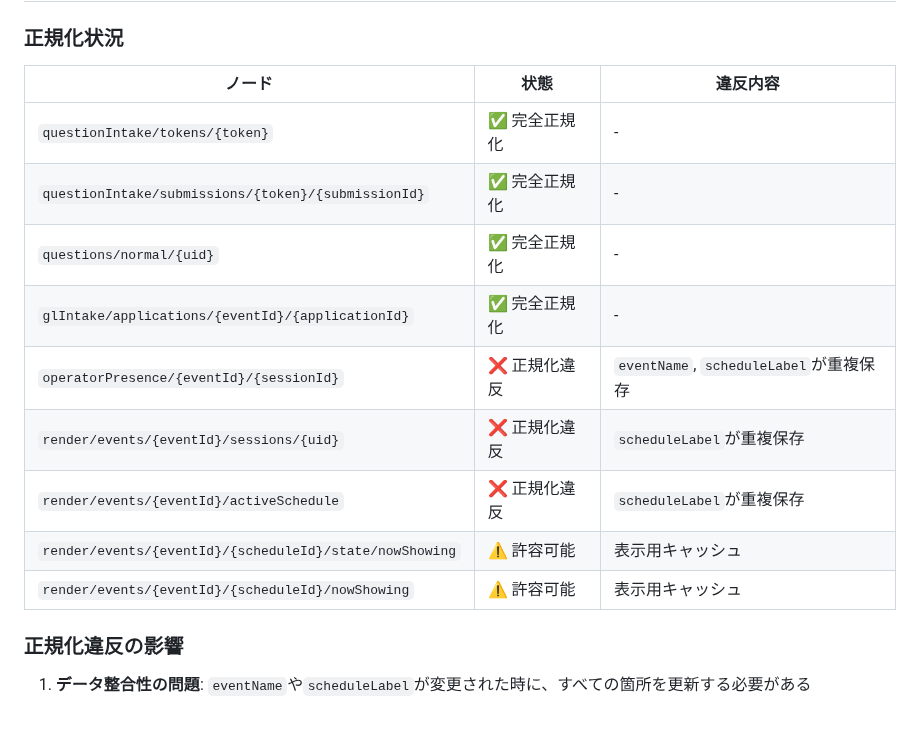
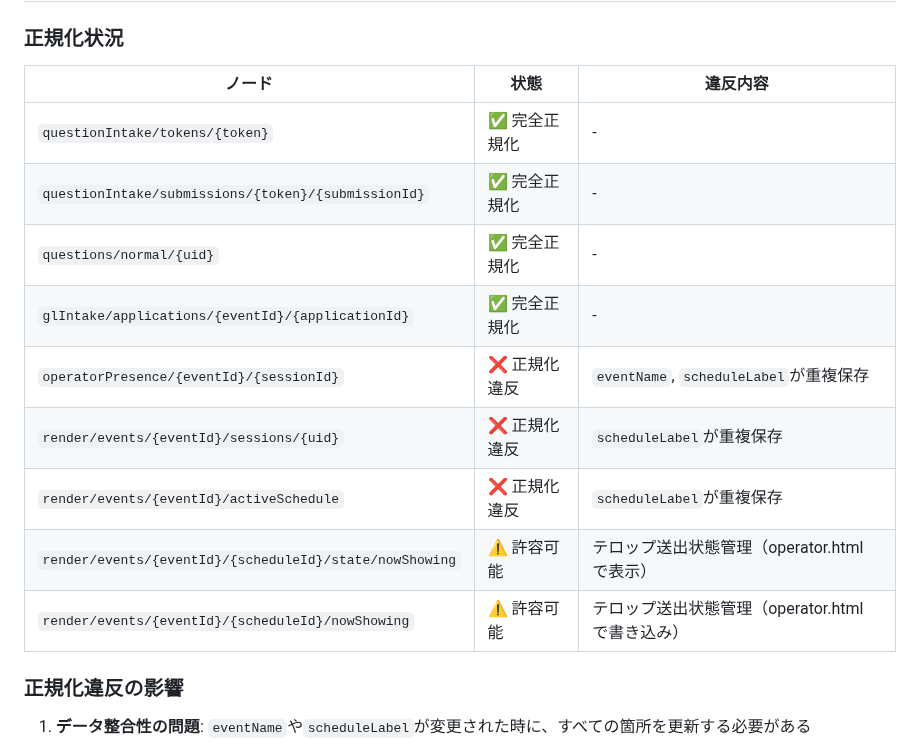
Before and after one commit to schop-Hirosaki-univcoop/subtitle-output-system, a Markdown page: docs/rtdb-normalization-check.md, the part around one of its changes. Rendered like a GitHub page; blank space fills up the shorter version.

```diff
--- a/docs/rtdb-normalization-check.md
+++ b/docs/rtdb-normalization-check.md
@@ -302,17 +314,17 @@ Firebase Realtime Database（RTDB）のデータ構造が第 3 正規形（3NF
 
 ### 正規化状況
 
-| ノード                                                  | 状態          | 違反内容                               |
-| ------------------------------------------------------- | ------------- | -------------------------------------- |
-| `questionIntake/tokens/{token}`                         | ✅ 完全正規化 | -                                      |
-| `questionIntake/submissions/{token}/{submissionId}`     | ✅ 完全正規化 | -                                      |
-| `questions/normal/{uid}`                                | ✅ 完全正規化 | -                                      |
-| `glIntake/applications/{eventId}/{applicationId}`       | ✅ 完全正規化 | -                                      |
-| `operatorPresence/{eventId}/{sessionId}`                | ❌ 正規化違反 | `eventName`, `scheduleLabel`が重複保存 |
-| `render/events/{eventId}/sessions/{uid}`                | ❌ 正規化違反 | `scheduleLabel`が重複保存              |
-| `render/events/{eventId}/activeSchedule`                | ❌ 正規化違反 | `scheduleLabel`が重複保存              |
-| `render/events/{eventId}/{scheduleId}/state/nowShowing` | ⚠️ 許容可能   | 表示用キャッシュ                       |
-| `render/events/{eventId}/{scheduleId}/nowShowing`       | ⚠️ 許容可能   | 表示用キャッシュ                       |
+| ノード                                                  | 状態          | 違反内容                                         |
+| ------------------------------------------------------- | ------------- | ------------------------------------------------ |
+| `questionIntake/tokens/{token}`                         | ✅ 完全正規化 | -                                                |
+| `questionIntake/submissions/{token}/{submissionId}`     | ✅ 完全正規化 | -                                                |
+| `questions/normal/{uid}`                                | ✅ 完全正規化 | -                                                |
+| `glIntake/applications/{eventId}/{applicationId}`       | ✅ 完全正規化 | -                                                |
+| `operatorPresence/{eventId}/{sessionId}`                | ❌ 正規化違反 | `eventName`, `scheduleLabel`が重複保存           |
+| `render/events/{eventId}/sessions/{uid}`                | ❌ 正規化違反 | `scheduleLabel`が重複保存                        |
+| `render/events/{eventId}/activeSchedule`                | ❌ 正規化違反 | `scheduleLabel`が重複保存                        |
+| `render/events/{eventId}/{scheduleId}/state/nowShowing` | ⚠️ 許容可能   | テロップ送出状態管理（operator.html で表示）     |
+| `render/events/{eventId}/{scheduleId}/nowShowing`       | ⚠️ 許容可能   | テロップ送出状態管理（operator.html で書き込み） |
 
 ### 正規化違反の影響
 
```
Also changed, not shown: other parts of docs/rtdb-normalization-check.md (+22 -6 lines).
